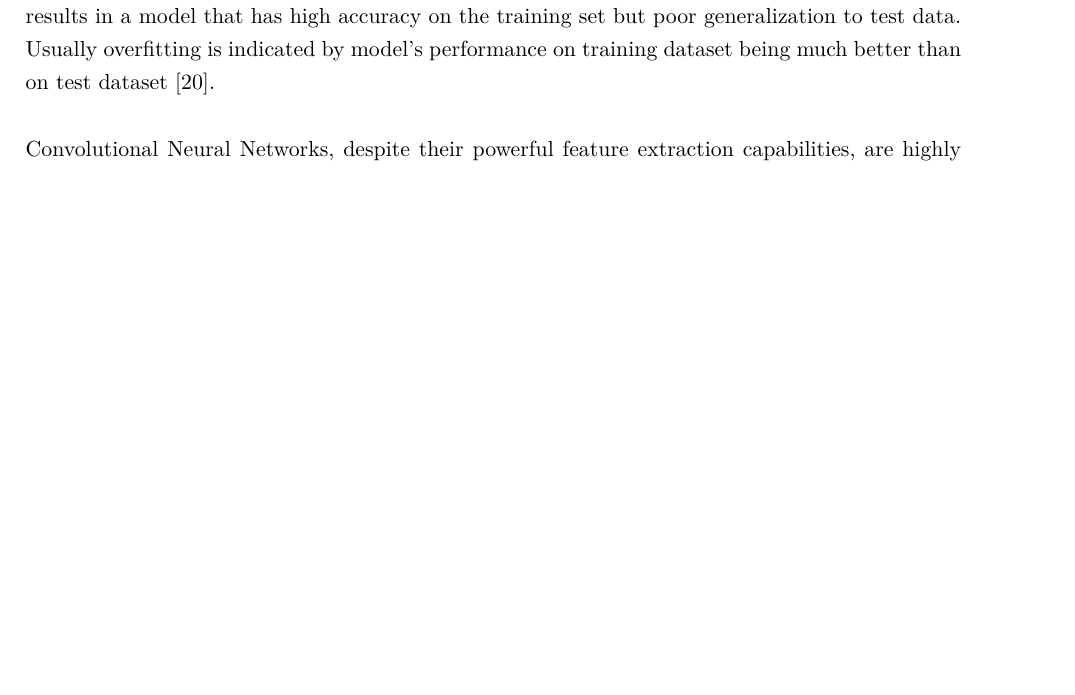
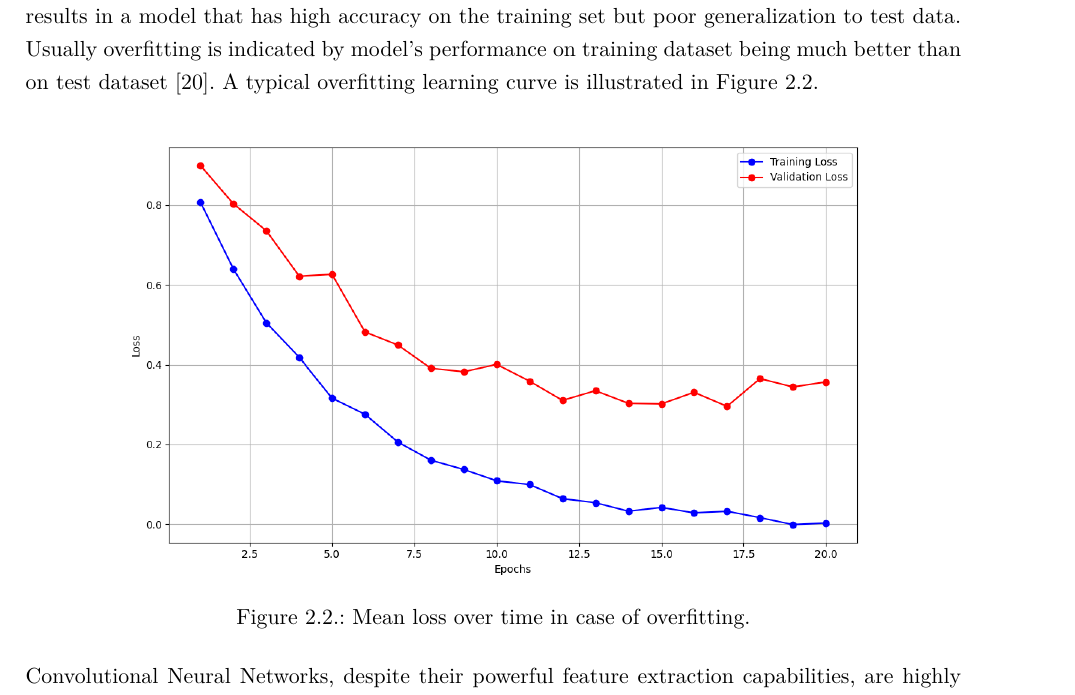
Before and after one commit to ayarotskyi/bachelor_thesis, a LaTeX thesis (latex/BachelorThesis.tex, which reads latex/Content/Background.tex): part of page 12 of 50 before the commit and part of page 12 of 51 after it, cut so that both start at the same text, the shorter picture padded with empty space. Compiled offline with pdfLaTeX.

Commit message:
add overfitting  diagram

```diff
--- a/latex/Content/Background.tex
+++ b/latex/Content/Background.tex
@@ -61,8 +61,15 @@ The concept of CNNs was inspired by Time-Delay Neural Networks, where weights ar
 \section{Regularization}
 
 \begin{definition}
-  \textbf{Overfitting} \autocite{oshea2015introductionconvolutionalneuralnetworks} occurs when a model learns the details and noise in the training data to the extent that it negatively impacts the model’s performance on new, unseen data. This results in a model that has high accuracy on the training set but poor generalization to test data. Usually overfitting is indicated by model's performance on training dataset being much better than on test dataset \autocite{9944190}.
+  \textbf{Overfitting} \autocite{oshea2015introductionconvolutionalneuralnetworks} occurs when a model learns the details and noise in the training data to the extent that it negatively impacts the model’s performance on new, unseen data. This results in a model that has high accuracy on the training set but poor generalization to test data. Usually overfitting is indicated by model's performance on training dataset being much better than on test dataset \autocite{9944190}. A typical overfitting learning curve is illustrated in \autoref{fig:overfitting}.
 \end{definition}
+
+\begin{figure}[htbp]
+  \centering
+  \includegraphics[width=0.8\textwidth]{Images/overfitting.png}
+  \caption{Mean loss over time in case of overfitting.}
+  \label{fig:overfitting}
+\end{figure}
 
 Convolutional Neural Networks, despite their powerful feature extraction capabilities, are highly prone to overfitting (especially when trained on limited or imbalanced datasets) \autocite{alzubaidi2021review}. This is largely due to their large number of learnable parameters, which can easily adapt to noise in the training data. Regularization techniques are therefore essential to improve generalization and ensure that the model performs well on unseen data. Common methods include dropout, weight decay (L2 regularization), data augmentation, and early stopping. These techniques help constrain the learning process, reduce model complexity, and encourage the network to learn more robust and transferable features.
 
```
Also changed, not shown: latex/Images/overfitting.png (added).
